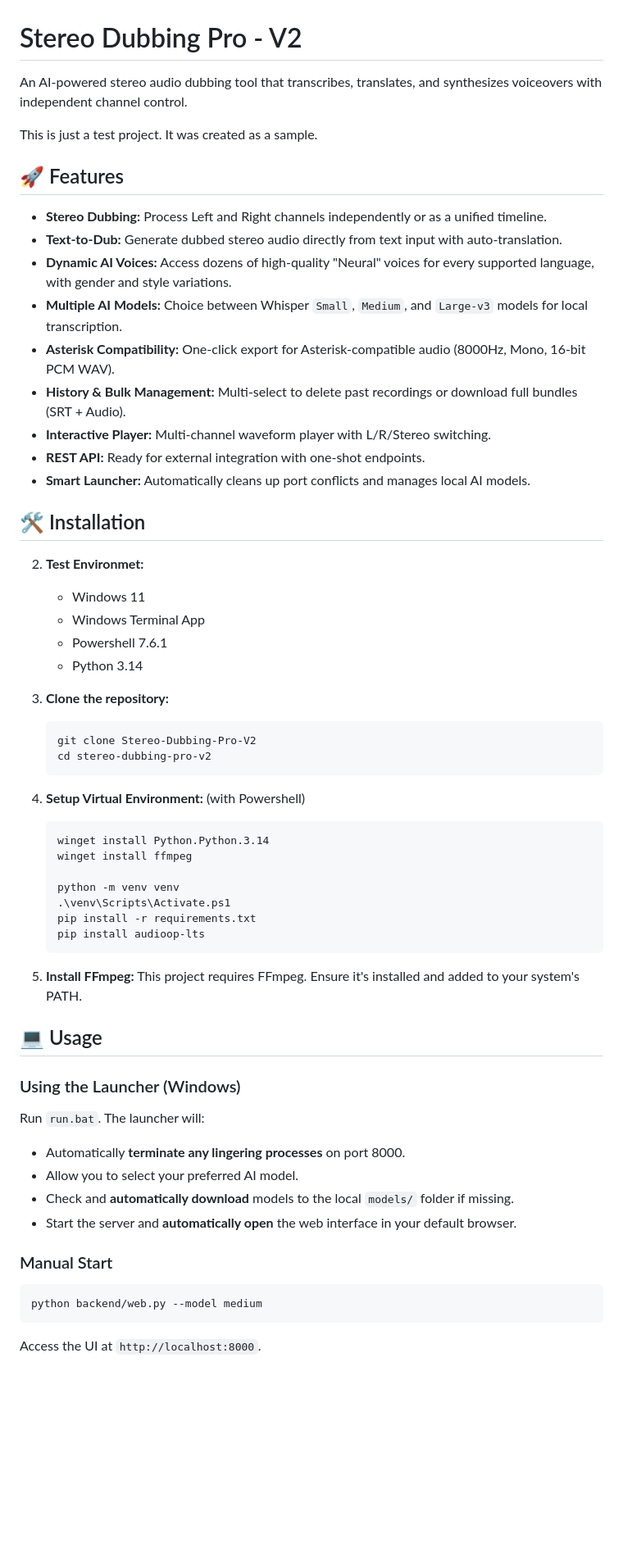
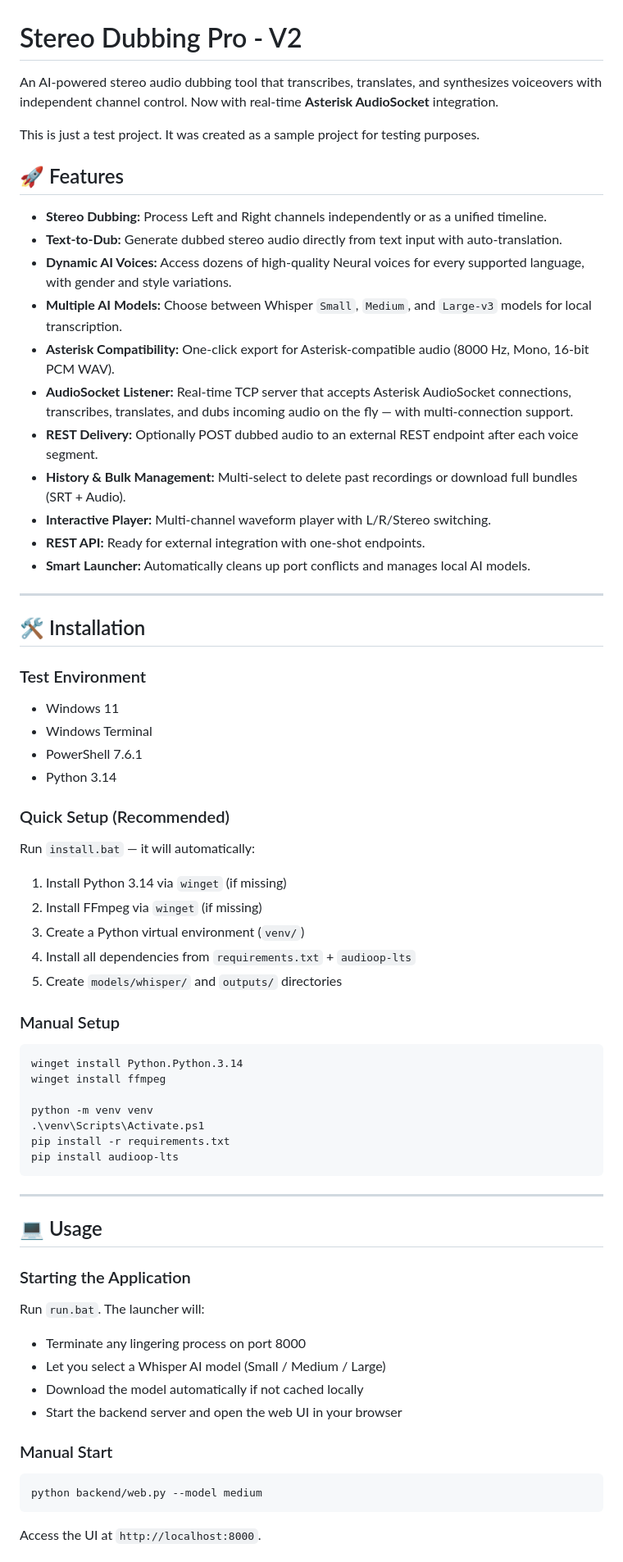
Before and after one commit to mahirgul/whisper-audiosocket-stt-asterisk, a Markdown page: README.md, the part around one of its changes. Shown at 82% size. GitHub-like rendering; blank space fills up the shorter version.

````diff
--- a/README.md
+++ b/README.md
@@ -1,62 +1,71 @@
 # Stereo Dubbing Pro - V2
 
-An AI-powered stereo audio dubbing tool that transcribes, translates, and synthesizes voiceovers with independent channel control.
+An AI-powered stereo audio dubbing tool that transcribes, translates, and synthesizes voiceovers with independent channel control. Now with real-time **Asterisk AudioSocket** integration.
 
-This is just a test project. It was created as a sample.
+This is just a test project. It was created as a sample project for testing purposes.
 
 ## 🚀 Features
 
 - **Stereo Dubbing:** Process Left and Right channels independently or as a unified timeline.
 - **Text-to-Dub:** Generate dubbed stereo audio directly from text input with auto-translation.
-- **Dynamic AI Voices:** Access dozens of high-quality "Neural" voices for every supported language, with gender and style variations.
-- **Multiple AI Models:** Choice between Whisper `Small`, `Medium`, and `Large-v3` models for local transcription.
-- **Asterisk Compatibility:** One-click export for Asterisk-compatible audio (8000Hz, Mono, 16-bit PCM WAV).
+- **Dynamic AI Voices:** Access dozens of high-quality Neural voices for every supported language, with gender and style variations.
+- **Multiple AI Models:** Choose between Whisper `Small`, `Medium`, and `Large-v3` models for local transcription.
+- **Asterisk Compatibility:** One-click export for Asterisk-compatible audio (8000 Hz, Mono, 16-bit PCM WAV).
+- **AudioSocket Listener:** Real-time TCP server that accepts Asterisk AudioSocket connections, transcribes, translates, and dubs incoming audio on the fly — with multi-connection support.
+- **REST Delivery:** Optionally POST dubbed audio to an external REST endpoint after each voice segment.
 - **History & Bulk Management:** Multi-select to delete past recordings or download full bundles (SRT + Audio).
 - **Interactive Player:** Multi-channel waveform player with L/R/Stereo switching.
 - **REST API:** Ready for external integration with one-shot endpoints.
 - **Smart Launcher:** Automatically cleans up port conflicts and manages local AI models.
 
+---
+
 ## 🛠 Installation
 
-2. **Test Environmet:**
-   - Windows 11
-   - Windows Terminal App
-   - Powershell 7.6.1
-   - Python 3.14
+### Test Environment
+- Windows 11
+- Windows Terminal
+- PowerShell 7.6.1
+- Python 3.14
 
-2. **Clone the repository:**
-   ```bash
-   git clone Stereo-Dubbing-Pro-V2
-   cd stereo-dubbing-pro-v2
-   ```
+### Quick Setup (Recommended)
 
-3. **Setup Virtual Environment:**
-   (with Powershell)
-   ```bash
-   winget install Python.Python.3.14
-   winget install ffmpeg
+Run `install.bat` — it will automatically:
+1. Install Python 3.14 via `winget` (if missing)
+2. Install FFmpeg via `winget` (if missing)
+3. Create a Python virtual environment (`venv/`)
+4. Install all dependencies from `requirements.txt` + `audioop-lts`
+5. Create `models/whisper/` and `outputs/` directories
 
-   python -m venv venv
-   .\venv\Scripts\Activate.ps1
-   pip install -r requirements.txt
-   pip install audioop-lts
-   ```
+### Manual Setup
 
-4. **Install FFmpeg:**
-   This project requires FFmpeg. Ensure it's installed and added to your system's PATH.
+```bash
+winget install Python.Python.3.14
+winget install ffmpeg
+
+python -m venv venv
+.\venv\Scripts\Activate.ps1
+pip install -r requirements.txt
+pip install audioop-lts
+```
+
+---
 
 ## 💻 Usage
 
-### Using the Launcher (Windows)
+### Starting the Application
+
 Run `run.bat`. The launcher will:
-- Automatically **terminate any lingering processes** on port 8000.
-- Allow you to select your preferred AI model.
-- Check and **automatically download** models to the local `models/` folder if missing.
-- Start the server and **automatically open** the web interface in your default browser.
+- Terminate any lingering process on port 8000
+- Let you select a Whisper AI model (Small / Medium / Large)
+- Download the model automatically if not cached locally
+- Start the backend server and open the web UI in your browser
 
 ### Manual Start
+
 ```bash
 python backend/web.py --model medium
 ```
+
 Access the UI at `http://localhost:8000`.
 
````
Also changed, not shown: other parts of README.md (+140 -29 lines).
